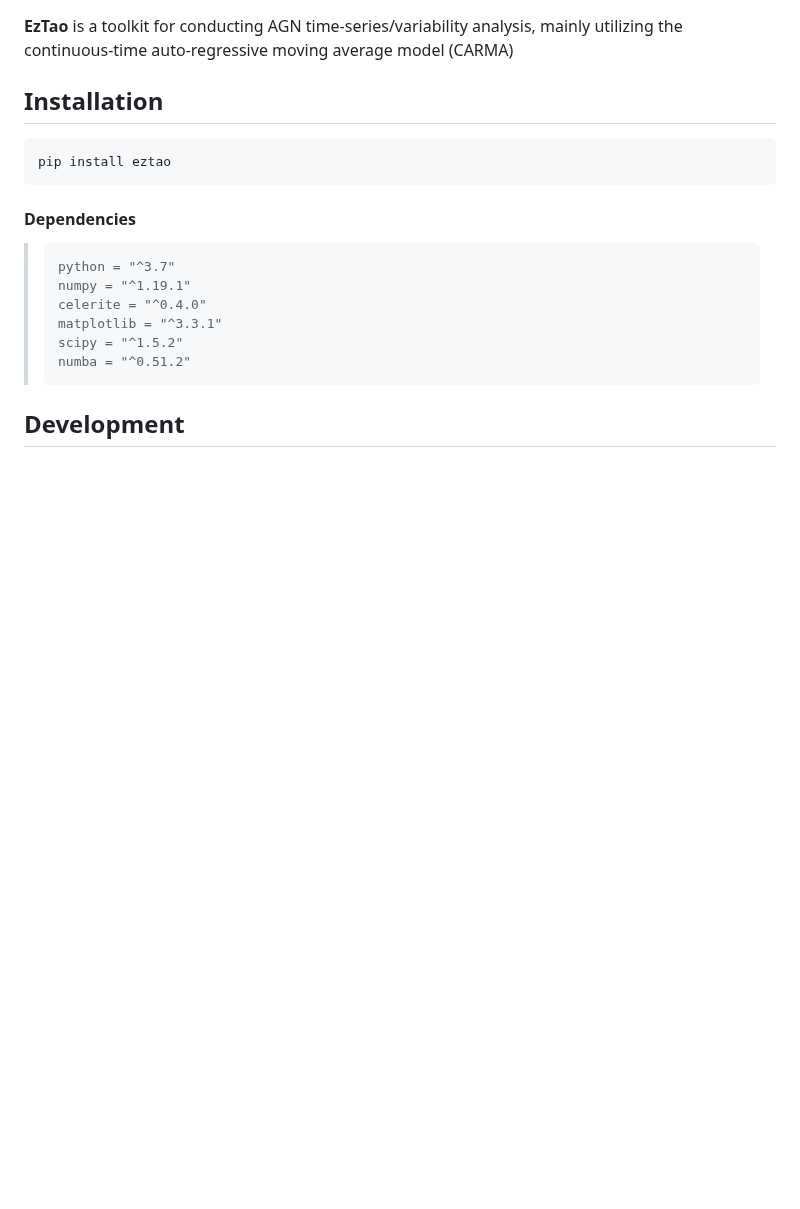
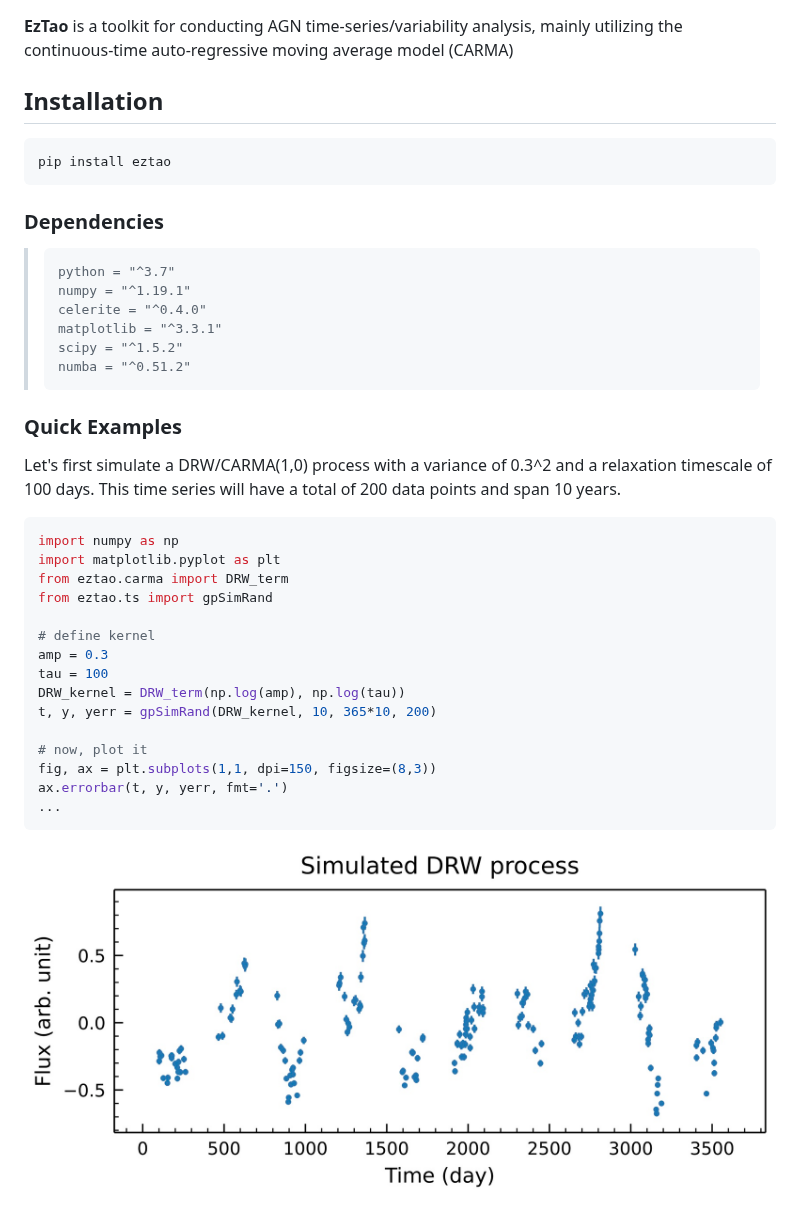
Before and after one commit to ywx649999311/EzTao, a Markdown page: README.md, the part around one of its changes. Rendered like a GitHub page; pictures changed too: include/DRW_sim.jpg (added); blank space fills up the shorter version.

````diff
--- a/README.md
+++ b/README.md
@@ -6,8 +6,7 @@
 ```
 pip install eztao
 ```
-
-#### Dependencies
+### Dependencies
 >```
 >python = "^3.7"
 >numpy = "^1.19.1"
@@ -17,4 +16,24 @@ pip install eztao
 >numba = "^0.51.2"
 >```
 
-## Development
+### Quick Examples
+Let's first simulate a DRW/CARMA(1,0) process with a variance of 0.3^2 and a relaxation timescale of 100 days. This time series will have a total of 200 data points and span 10 years.
+```python
+import numpy as np
+import matplotlib.pyplot as plt
+from eztao.carma import DRW_term
+from eztao.ts import gpSimRand
+
+# define kernel
+amp = 0.3
+tau = 100
+DRW_kernel = DRW_term(np.log(amp), np.log(tau))
+t, y, yerr = gpSimRand(DRW_kernel, 10, 365*10, 200)
+
+# now, plot it
+fig, ax = plt.subplots(1,1, dpi=150, figsize=(8,3))
+ax.errorbar(t, y, yerr, fmt='.')
+...
+```
+![drw_sim](include/DRW_sim.jpg)
+
````
Also changed, not shown: other parts of README.md (+33 -0 lines), include/drw_psd.jpg (added).
